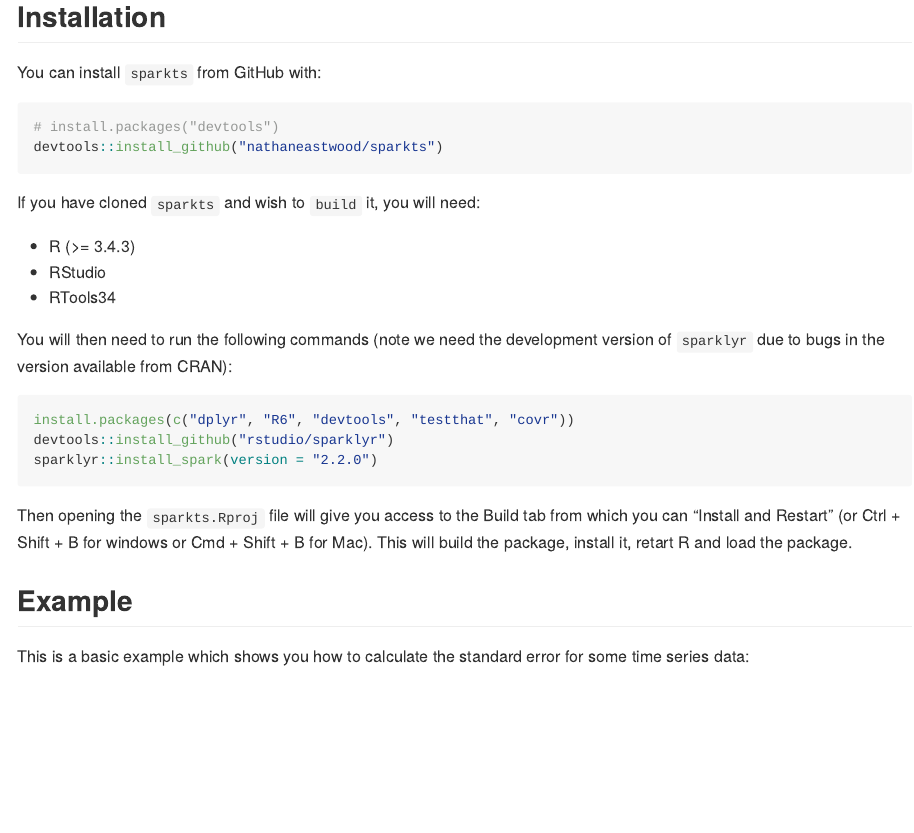
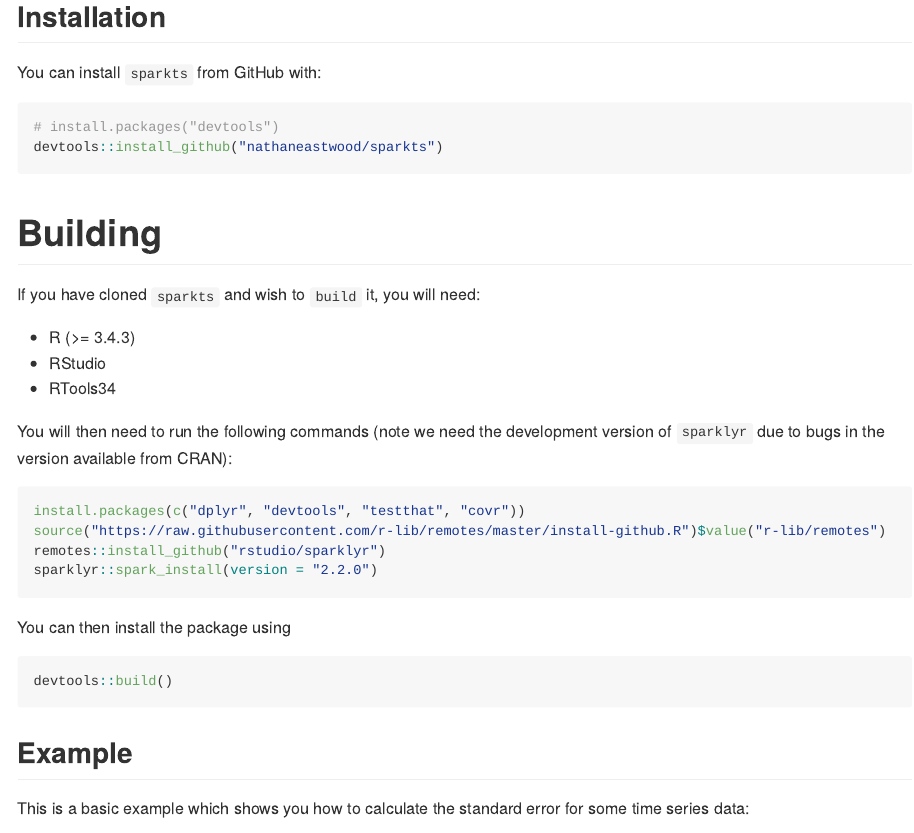
Before and after one commit to nathaneastwood/sparkts, an R Markdown document (README.Rmd): the page in a window 1100 px wide, from 190 px down. The pictures show the output file README.md that the author committed with the source, drawn offline in the style of GitHub; badge pictures from the web are left out.

Commit message:
doc: Update the build instructions

````diff
--- a/README.Rmd
+++ b/README.Rmd
@@ -30,6 +30,8 @@
 devtools::install_github("nathaneastwood/sparkts")
 ```
 
+# Building
+
 If you have cloned `sparkts` and wish to `build` it, you will need:
 
 * R (>= 3.4.3)
@@ -38,13 +40,18 @@
 
 You will then need to run the following commands (note we need the development version of `sparklyr` due to bugs in the version available from CRAN):
 
-```{r build, eval = FALSE}
-install.packages(c("dplyr", "R6", "devtools", "testthat", "covr"))
-devtools::install_github("rstudio/sparklyr")
-sparklyr::install_spark(version = "2.2.0")
+```{r build_infrastructure, eval = FALSE}
+install.packages(c("dplyr", "devtools", "testthat", "covr"))
+source("https://raw.githubusercontent.com/r-lib/remotes/master/install-github.R")$value("r-lib/remotes")
+remotes::install_github("rstudio/sparklyr")
+sparklyr::spark_install(version = "2.2.0")
 ```
 
-Then opening the `sparkts.Rproj` file will give you access to the Build tab from which you can "Install and Restart" (or Ctrl + Shift + B for windows or Cmd + Shift + B for Mac). This will build the package, install it, retart R and load the package.
+You can then install the package using
+
+```{r build, eval = FALSE}
+devtools::build()
+```
 
 ## Example
 
````
Also changed, not shown: README.md.
